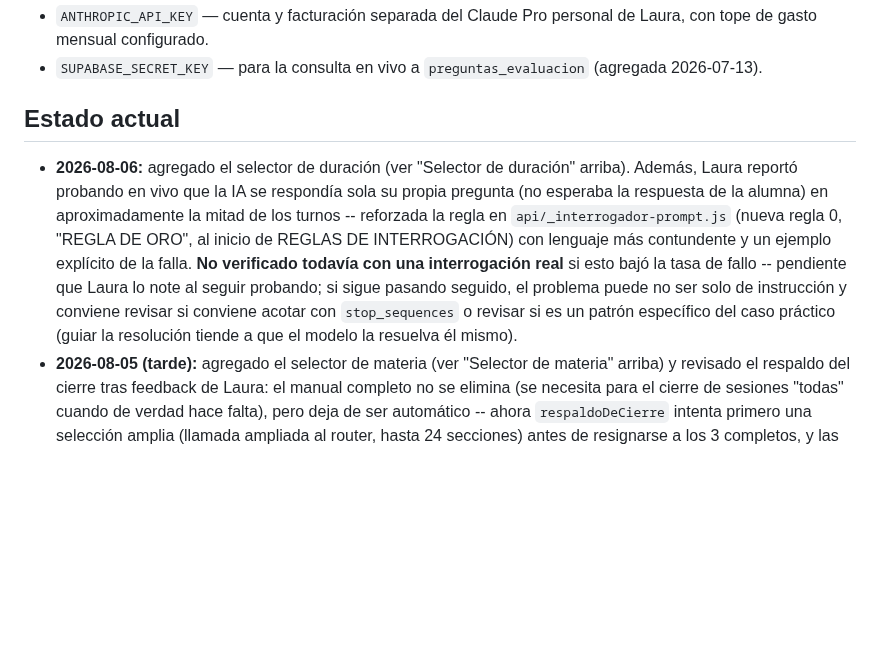
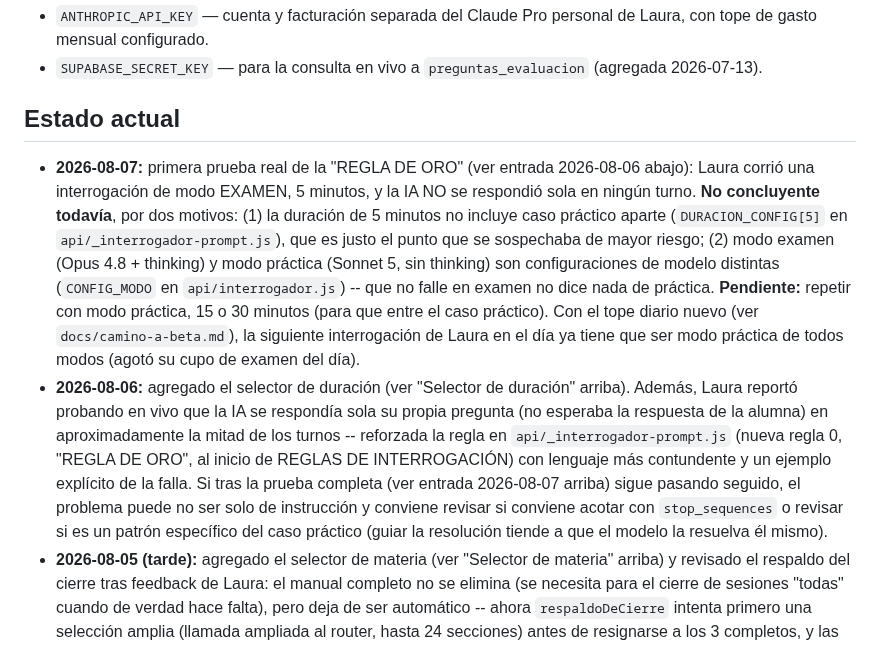
Before and after one commit to lorensaura/Leyes, a Markdown page: docs/interrogador.md, the part around the change. Rendered like a GitHub page; blank space fills up the shorter version.

```diff
--- a/docs/interrogador.md
+++ b/docs/interrogador.md
@@ -330,19 +330,31 @@ Variables de entorno necesarias en Production + Preview:
   (agregada 2026-07-13).
 
 ## Estado actual
+- **2026-08-07:** primera prueba real de la "REGLA DE ORO" (ver entrada
+  2026-08-06 abajo): Laura corrió una interrogación de modo EXAMEN, 5
+  minutos, y la IA NO se respondió sola en ningún turno. **No concluyente
+  todavía**, por dos motivos: (1) la duración de 5 minutos no incluye
+  caso práctico aparte (`DURACION_CONFIG[5]` en
+  `api/_interrogador-prompt.js`), que es justo el punto que se sospechaba
+  de mayor riesgo; (2) modo examen (Opus 4.8 + thinking) y modo práctica
+  (Sonnet 5, sin thinking) son configuraciones de modelo distintas
+  (`CONFIG_MODO` en `api/interrogador.js`) -- que no falle en examen no
+  dice nada de práctica. **Pendiente:** repetir con modo práctica, 15 o 30
+  minutos (para que entre el caso práctico). Con el tope diario nuevo (ver
+  `docs/camino-a-beta.md`), la siguiente interrogación de Laura en el día
+  ya tiene que ser modo práctica de todos modos (agotó su cupo de examen
+  del día).
 - **2026-08-06:** agregado el selector de duración (ver "Selector de
   duración" arriba). Además, Laura reportó probando en vivo que la IA se
   respondía sola su propia pregunta (no esperaba la respuesta de la
   alumna) en aproximadamente la mitad de los turnos -- reforzada la regla
   en `api/_interrogador-prompt.js` (nueva regla 0, "REGLA DE ORO", al
   inicio de REGLAS DE INTERROGACIÓN) con lenguaje más contundente y un
-  ejemplo explícito de la falla. **No verificado todavía con una
-  interrogación real** si esto bajó la tasa de fallo -- pendiente que
-  Laura lo note al seguir probando; si sigue pasando seguido, el problema
-  puede no ser solo de instrucción y conviene revisar si conviene acotar
-  con `stop_sequences` o revisar si es un patrón específico del caso
-  práctico (guiar la resolución tiende a que el modelo la resuelva él
-  mismo).
+  ejemplo explícito de la falla. Si tras la prueba completa (ver entrada
+  2026-08-07 arriba) sigue pasando seguido, el problema puede no ser solo
+  de instrucción y conviene revisar si conviene acotar con
+  `stop_sequences` o revisar si es un patrón específico del caso práctico
+  (guiar la resolución tiende a que el modelo la resuelva él mismo).
 - **2026-08-05 (tarde):** agregado el selector de materia (ver "Selector de
   materia" arriba) y revisado el respaldo del cierre tras feedback de
   Laura: el manual completo no se elimina (se necesita para el cierre de
```
Also changed, not shown: docs/camino-a-beta.md (+13 -13 lines).
